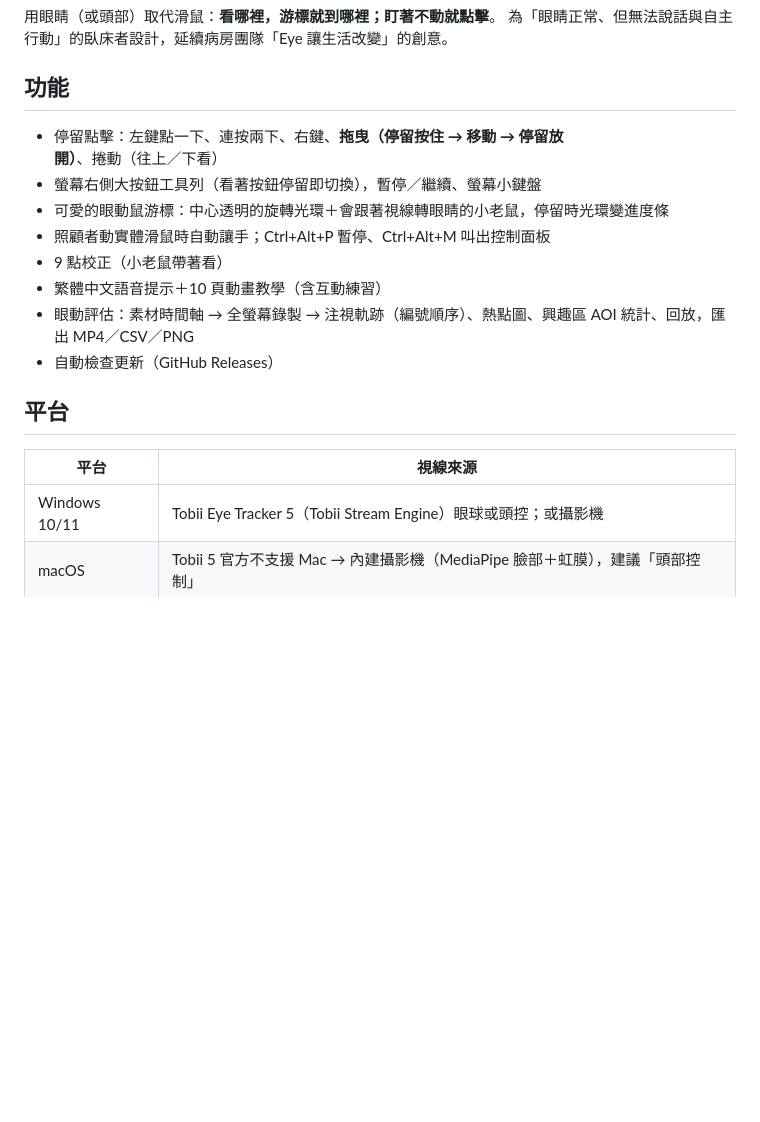
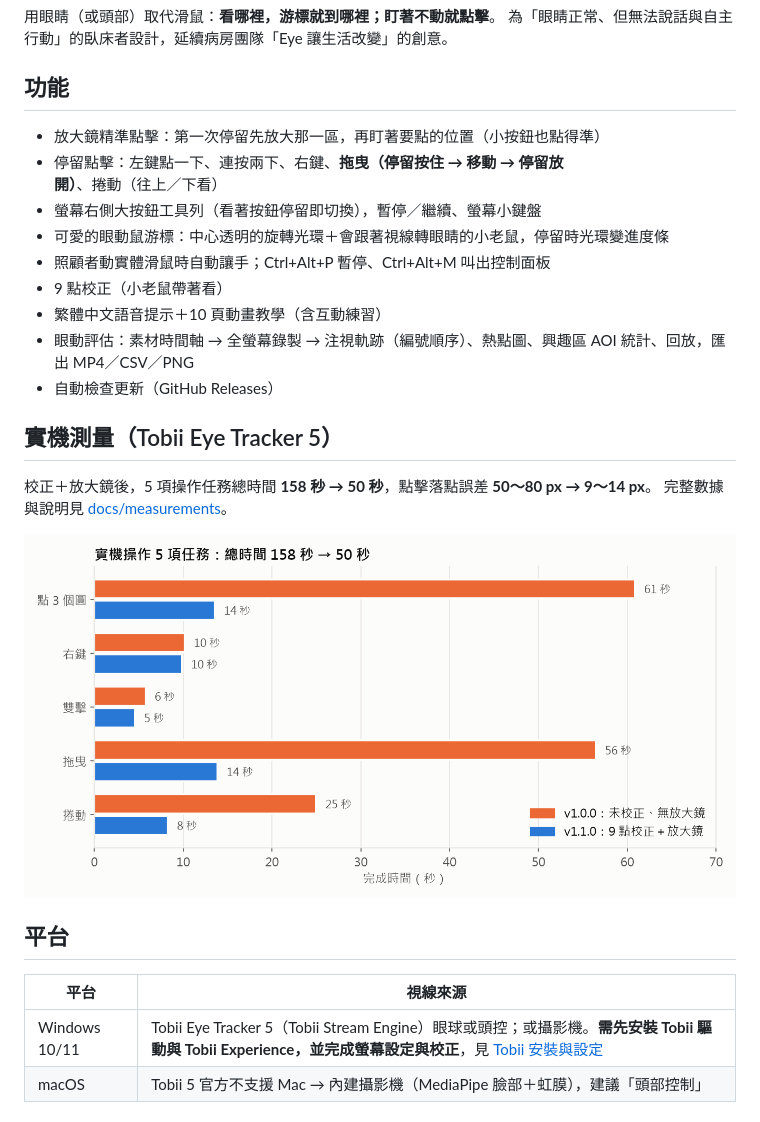
Before and after one commit to achir1015/eyemouse, a Markdown page: README.md, the part around the change. Rendered like a GitHub page; pictures changed too: docs/measurements/task_time.png (added); blank space fills up the shorter version.

Commit message:
文件：Tobii 實機測量報告與圖表、Tobii 驅動／Tobii Experience 安裝與設定指南
Co-Authored-By: Claude Opus 5.5 <noreply@anthropic.com>

```diff
--- a/README.md
+++ b/README.md
@@ -4,6 +4,7 @@
 為「眼睛正常、但無法說話與自主行動」的臥床者設計，延續病房團隊「Eye 讓生活改變」的創意。
 
 ## 功能
+- 放大鏡精準點擊：第一次停留先放大那一區，再盯著要點的位置（小按鈕也點得準）
 - 停留點擊：左鍵點一下、連按兩下、右鍵、**拖曳（停留按住 → 移動 → 停留放開）**、捲動（往上／下看）
 - 螢幕右側大按鈕工具列（看著按鈕停留即切換），暫停／繼續、螢幕小鍵盤
 - 可愛的眼動鼠游標：中心透明的旋轉光環＋會跟著視線轉眼睛的小老鼠，停留時光環變進度條
@@ -13,10 +14,17 @@
 - 眼動評估：素材時間軸 → 全螢幕錄製 → 注視軌跡（編號順序）、熱點圖、興趣區 AOI 統計、回放，匯出 MP4／CSV／PNG
 - 自動檢查更新（GitHub Releases）
 
+## 實機測量（Tobii Eye Tracker 5）
+
+校正＋放大鏡後，5 項操作任務總時間 **158 秒 → 50 秒**，點擊落點誤差 **50～80 px → 9～14 px**。
+完整數據與說明見 [docs/measurements](docs/measurements/README.md)。
+
+![任務完成時間](docs/measurements/task_time.png)
+
 ## 平台
 | 平台 | 視線來源 |
 |---|---|
-| Windows 10/11 | Tobii Eye Tracker 5（Tobii Stream Engine）眼球或頭控；或攝影機 |
+| Windows 10/11 | Tobii Eye Tracker 5（Tobii Stream Engine）眼球或頭控；或攝影機。**需先安裝 Tobii 驅動與 Tobii Experience，並完成螢幕設定與校正**，見 [Tobii 安裝與設定](docs/tobii-setup.md) |
 | macOS | Tobii 5 官方不支援 Mac → 內建攝影機（MediaPipe 臉部＋虹膜），建議「頭部控制」 |
 
 ## 開發
```
Also changed, not shown: docs/measurements/README.md (added, +76 -0 lines), docs/tobii-setup.md (added, +76 -0 lines), docs/measurements/accuracy.png (added), docs/measurements/click_landing.png (added), 4 other files.
